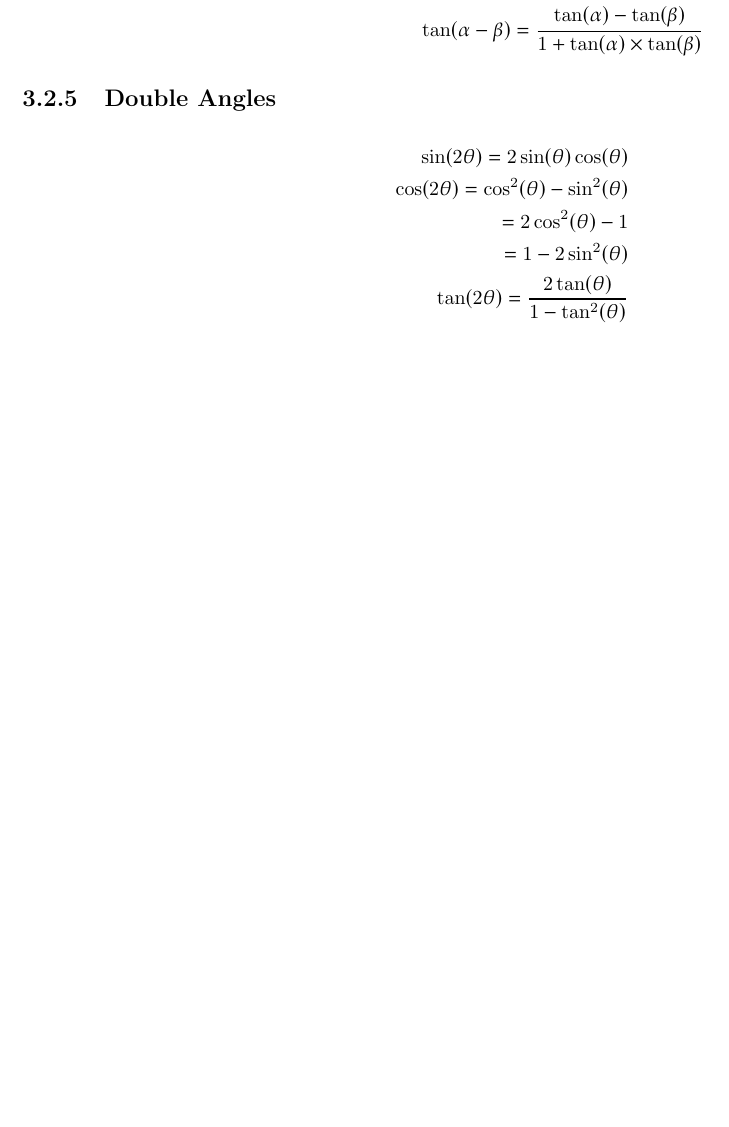
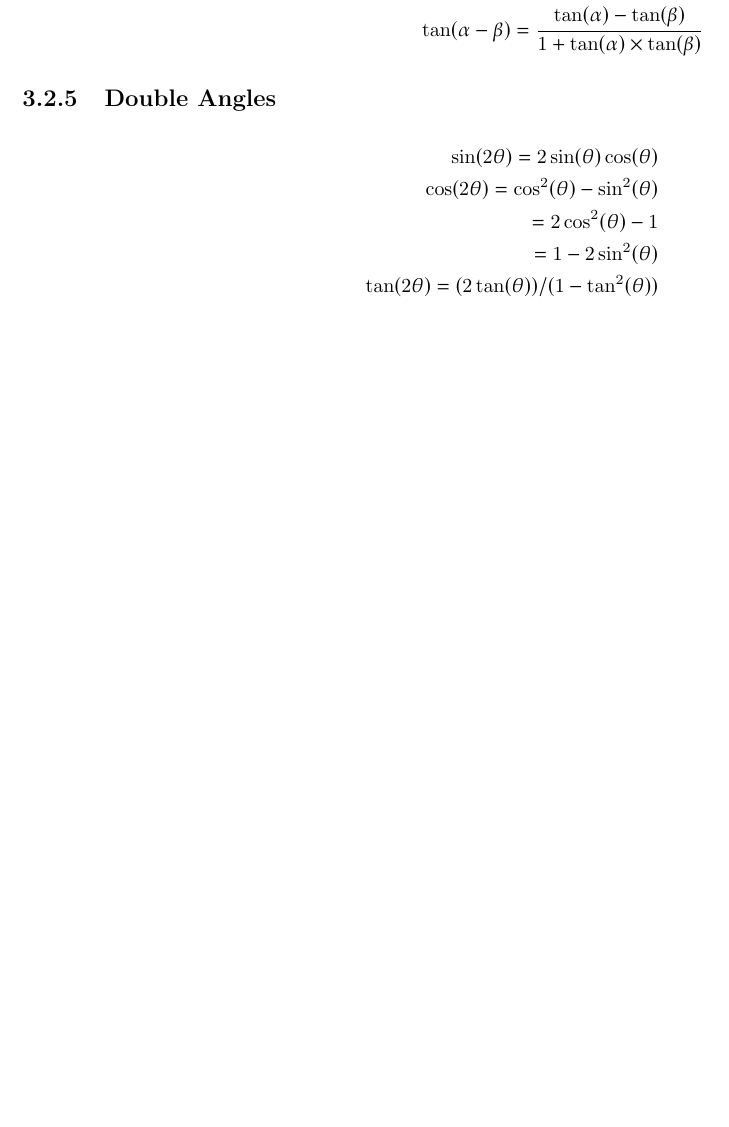
Before and after one commit to madstone0-0/Notes, a LaTeX thesis (_Raws/Calc/Trigonometry and Derivatives.tex): part of page 11 of 11, cut so that both start at the same text. Compiled offline with pdfLaTeX.

Commit message:
(build): Built pdfs

```diff
--- a/_Raws/Calc/Trigonometry and Derivatives.tex
+++ b/_Raws/Calc/Trigonometry and Derivatives.tex
@@ -277,7 +277,7 @@ Therefore the derivative of the inverse function $y = \sin^{-1}(x)$ is as follow
 	\cos(2\theta) = \cos^2(\theta) - \sin^2(\theta) \\
 	= 2\cos^2(\theta) - 1                           \\
 	= 1- 2 \sin^2(\theta)                           \\
-	\tan(2\theta)= \frac{2\tan(\theta)}{1 - \tan^2(\theta)}
+	\tan(2\theta)= (2\tan(\theta))/(1 - \tan^2(\theta))
 \end{align*}
 
 \end{document}
```
Also changed, not shown: _Exported/Calc/Application.pdf, _Exported/Calc/Exponential Functions and Derivatives.pdf, _Exported/Calc/Implicit Differentiation.pdf, _Exported/Calc/Interpreting Derivatives.pdf, _Exported/Calc/Limits and Continuity.pdf, _Exported/Calc/Limits and Derivatives.pdf, _Exported/Calc/Limits.pdf, _Exported/Calc/Optimization.pdf, _Exported/Calc/template.pdf, _Exported/CompSci/Information Systems For Business and Beyond Notes/Ch1.pdf, _Exported/CompSci/Information Systems For Business and Beyond Notes/Ch2.pdf, _Exported/CompSci/Information Systems For Business and Beyond Notes/Ch3.pdf, _Exported/CompSci/Information Systems For Business and Beyond Notes/Fluency Ch1.pdf, _Exported/CompSci/Runestone Notes/Ch1.pdf, 5 more files.
